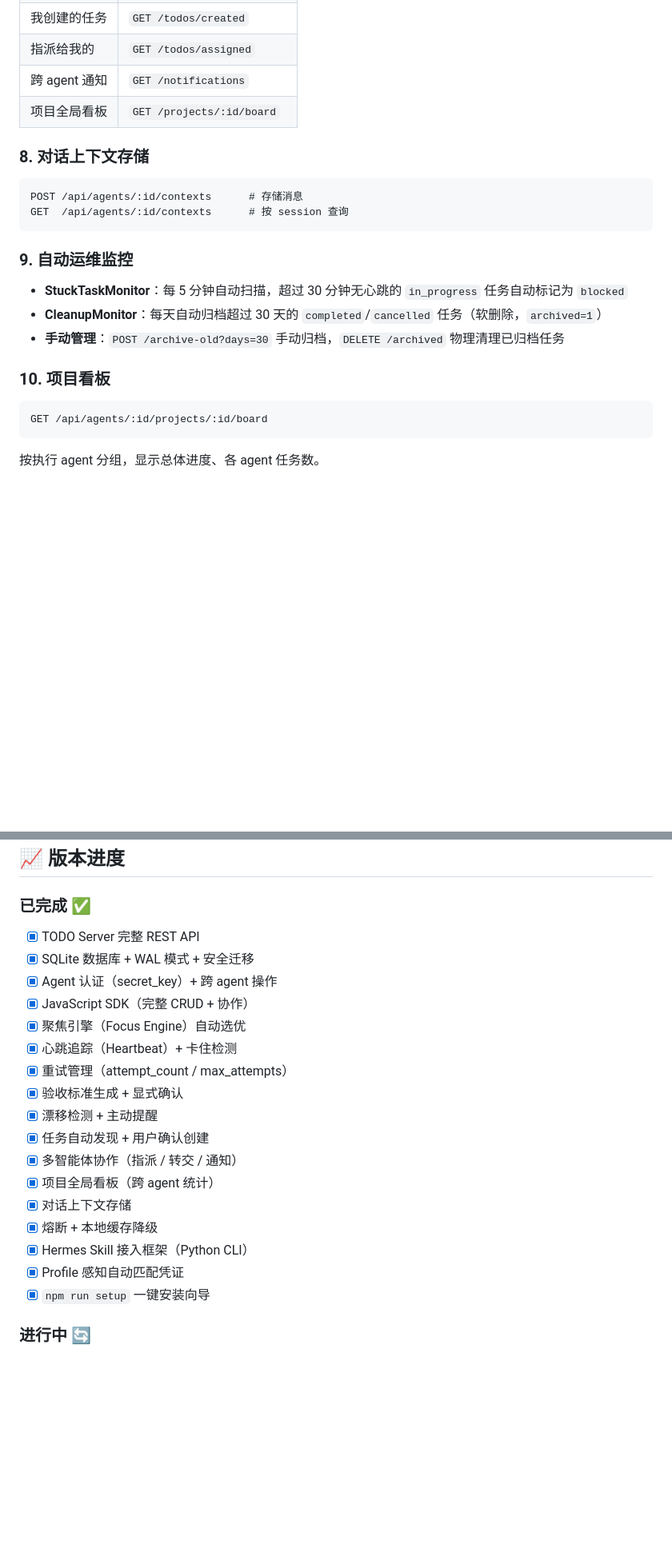
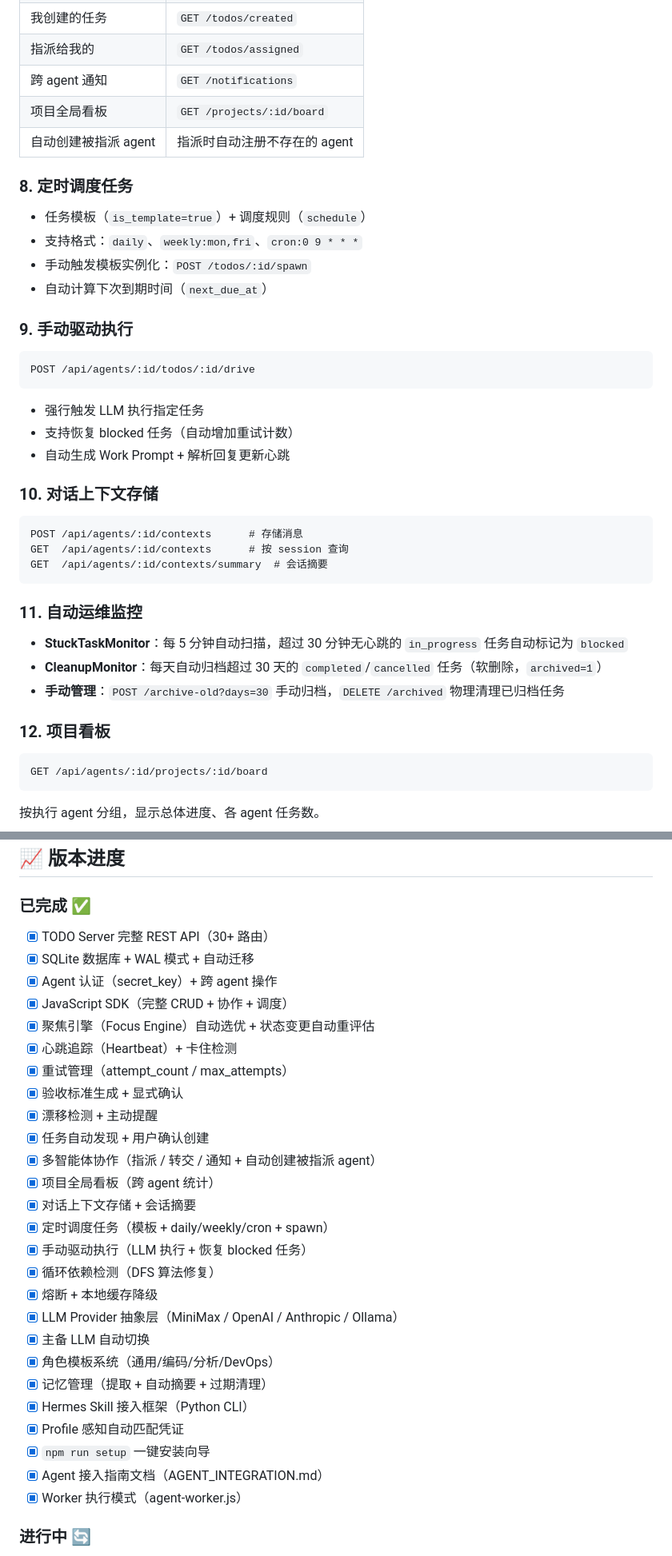
Before and after one commit to Walter1218/TODO_Server, a Markdown page: README.md, 2 parts joined by grey strips. Shown at 80% size. Drawn GitHub-style; blank space fills up the shorter version.

````diff
--- a/README.md
+++ b/README.md
@@ -194,19 +205,35 @@ POST /api/agents/:id/todos/:id/heartbeat
 | 指派给我的 | `GET /todos/assigned` |
 | 跨 agent 通知 | `GET /notifications` |
 | 项目全局看板 | `GET /projects/:id/board` |
+| 自动创建被指派 agent | 指派时自动注册不存在的 agent |
 
-### 8. 对话上下文存储
+### 8. 定时调度任务
+- 任务模板（`is_template=true`）+ 调度规则（`schedule`）
+- 支持格式：`daily`、`weekly:mon,fri`、`cron:0 9 * * *`
+- 手动触发模板实例化：`POST /todos/:id/spawn`
+- 自动计算下次到期时间（`next_due_at`）
+
+### 9. 手动驱动执行
+```http
+POST /api/agents/:id/todos/:id/drive
+```
+- 强行触发 LLM 执行指定任务
+- 支持恢复 blocked 任务（自动增加重试计数）
+- 自动生成 Work Prompt + 解析回复更新心跳
+
+### 10. 对话上下文存储
 ```http
 POST /api/agents/:id/contexts      # 存储消息
 GET  /api/agents/:id/contexts      # 按 session 查询
+GET  /api/agents/:id/contexts/summary  # 会话摘要
 ```
 
-### 9. 自动运维监控
+### 11. 自动运维监控
 - **StuckTaskMonitor**：每 5 分钟自动扫描，超过 30 分钟无心跳的 `in_progress` 任务自动标记为 `blocked`
 - **CleanupMonitor**：每天自动归档超过 30 天的 `completed`/`cancelled` 任务（软删除，`archived=1`）
 - **手动管理**：`POST /archive-old?days=30` 手动归档，`DELETE /archived` 物理清理已归档任务
 
-### 10. 项目看板
+### 12. 项目看板
 ```http
 GET /api/agents/:id/projects/:id/board
 ```
@@ -387,23 +426,32 @@ Skill 根据 `HERMES_HOME` 环境变量自动匹配 profile，无需手动切换
 
 ### 已完成 ✅
 
-- [x] TODO Server 完整 REST API
-- [x] SQLite 数据库 + WAL 模式 + 安全迁移
+- [x] TODO Server 完整 REST API（30+ 路由）
+- [x] SQLite 数据库 + WAL 模式 + 自动迁移
 - [x] Agent 认证（secret_key）+ 跨 agent 操作
-- [x] JavaScript SDK（完整 CRUD + 协作）
-- [x] 聚焦引擎（Focus Engine）自动选优
+- [x] JavaScript SDK（完整 CRUD + 协作 + 调度）
+- [x] 聚焦引擎（Focus Engine）自动选优 + 状态变更自动重评估
 - [x] 心跳追踪（Heartbeat）+ 卡住检测
 - [x] 重试管理（attempt_count / max_attempts）
 - [x] 验收标准生成 + 显式确认
 - [x] 漂移检测 + 主动提醒
 - [x] 任务自动发现 + 用户确认创建
-- [x] 多智能体协作（指派 / 转交 / 通知）
+- [x] 多智能体协作（指派 / 转交 / 通知 + 自动创建被指派 agent）
 - [x] 项目全局看板（跨 agent 统计）
-- [x] 对话上下文存储
+- [x] 对话上下文存储 + 会话摘要
+- [x] 定时调度任务（模板 + daily/weekly/cron + spawn）
+- [x] 手动驱动执行（LLM 执行 + 恢复 blocked 任务）
+- [x] 循环依赖检测（DFS 算法修复）
 - [x] 熔断 + 本地缓存降级
+- [x] LLM Provider 抽象层（MiniMax / OpenAI / Anthropic / Ollama）
+- [x] 主备 LLM 自动切换
+- [x] 角色模板系统（通用/编码/分析/DevOps）
+- [x] 记忆管理（提取 + 自动摘要 + 过期清理）
 - [x] Hermes Skill 接入框架（Python CLI）
 - [x] Profile 感知自动匹配凭证
 - [x] `npm run setup` 一键安装向导
+- [x] Agent 接入指南文档（AGENT_INTEGRATION.md）
+- [x] Worker 执行模式（agent-worker.js）
 
 ### 进行中 🔄
 
````
Also changed, not shown: other parts of README.md (+54 -31 lines).
